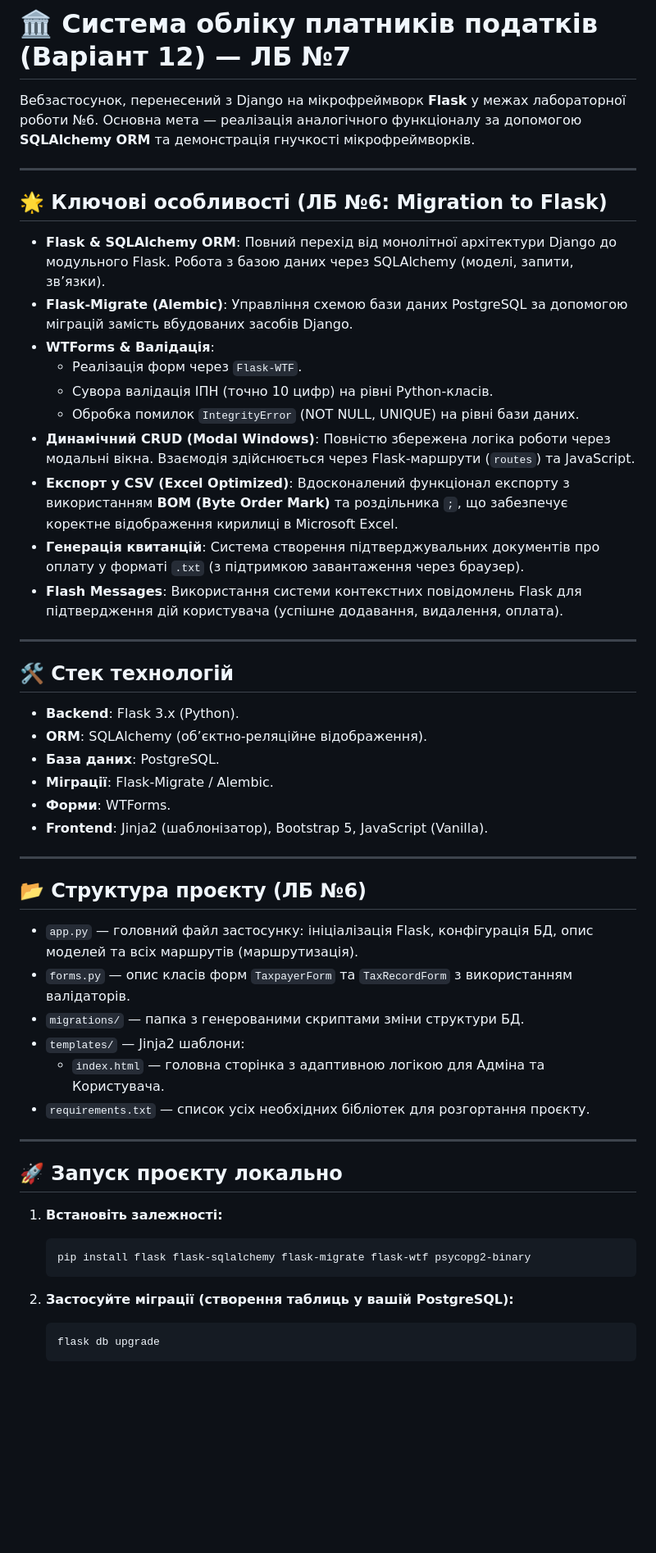
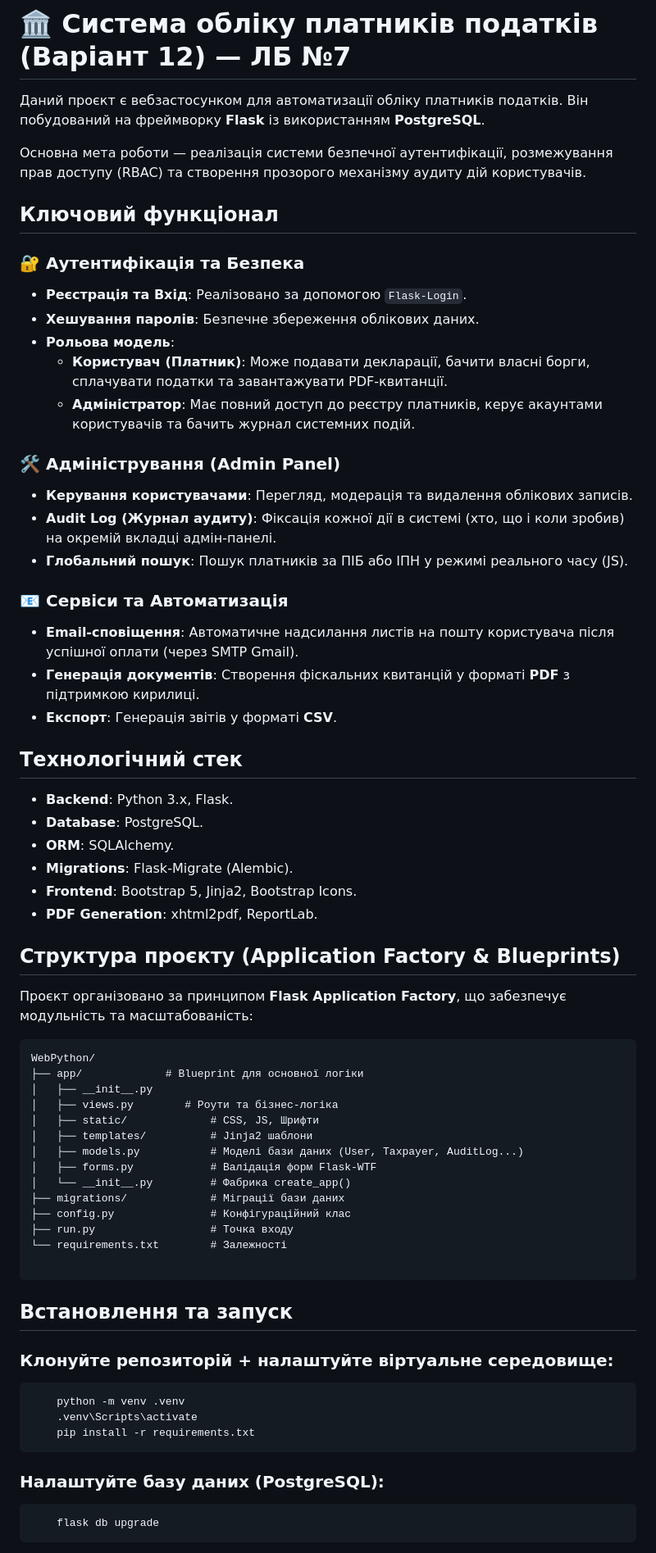
Before and after one commit to wh0smarg0/WebPython, a Markdown page: README.md, the part around one of its changes. Shown at 82% size. Rendered like a GitHub page; blank space fills up the shorter version.

Commit message:
Initial commit: README file

````diff
--- a/README.md
+++ b/README.md
@@ -1,55 +1,72 @@
 # 🏛️ Система обліку платників податків (Варіант 12) — ЛБ №7
 
-Вебзастосунок, перенесений з Django на мікрофреймворк **Flask** у межах лабораторної роботи №6. Основна мета — реалізація аналогічного функціоналу за допомогою **SQLAlchemy ORM** та демонстрація гнучкості мікрофреймворків.
+Даний проєкт є вебзастосунком для автоматизації обліку платників податків. Він побудований на фреймворку **Flask** із використанням **PostgreSQL**.
 
----
+Основна мета роботи — реалізація системи безпечної аутентифікації, розмежування прав доступу (RBAC) та створення прозорого механізму аудиту дій користувачів.
 
-## 🌟 Ключові особливості (ЛБ №6: Migration to Flask)
 
-* **Flask & SQLAlchemy ORM**: Повний перехід від монолітної архітектури Django до модульного Flask. Робота з базою даних через SQLAlchemy (моделі, запити, зв’язки).
-* **Flask-Migrate (Alembic)**: Управління схемою бази даних PostgreSQL за допомогою міграцій замість вбудованих засобів Django.
-* **WTForms & Валідація**:
-    * Реалізація форм через `Flask-WTF`.
-    * Сувора валідація ІПН (точно 10 цифр) на рівні Python-класів.
-    * Обробка помилок `IntegrityError` (NOT NULL, UNIQUE) на рівні бази даних.
-* **Динамічний CRUD (Modal Windows)**: Повністю збережена логіка роботи через модальні вікна. Взаємодія здійснюється через Flask-маршрути (`routes`) та JavaScript.
-* **Експорт у CSV (Excel Optimized)**: Вдосконалений функціонал експорту з використанням **BOM (Byte Order Mark)** та роздільника `;`, що забезпечує коректне відображення кирилиці в Microsoft Excel.
-* **Генерація квитанцій**: Система створення підтверджувальних документів про оплату у форматі `.txt` (з підтримкою завантаження через браузер).
-* **Flash Messages**: Використання системи контекстних повідомлень Flask для підтвердження дій користувача (успішне додавання, видалення, оплата).
+## Ключовий функціонал
 
----
+### 🔐 Аутентифікація та Безпека
+- **Реєстрація та Вхід**: Реалізовано за допомогою `Flask-Login`.
+- **Хешування паролів**: Безпечне збереження облікових даних.
+- **Рольова модель**:
+  - **Користувач (Платник)**: Може подавати декларації, бачити власні борги, сплачувати податки та завантажувати PDF-квитанції.
+  - **Адміністратор**: Має повний доступ до реєстру платників, керує акаунтами користувачів та бачить журнал системних подій.
 
-## 🛠 Стек технологій
+### 🛠 Адміністрування (Admin Panel)
+- **Керування користувачами**: Перегляд, модерація та видалення облікових записів.
+- **Audit Log (Журнал аудиту)**: Фіксація кожної дії в системі (хто, що і коли зробив) на окремій вкладці адмін-панелі.
+- **Глобальний пошук**: Пошук платників за ПІБ або ІПН у режимі реального часу (JS).
 
-* **Backend**: Flask 3.x (Python).
-* **ORM**: SQLAlchemy (об’єктно-реляційне відображення).
-* **База даних**: PostgreSQL.
-* **Міграції**: Flask-Migrate / Alembic.
-* **Форми**: WTForms.
-* **Frontend**: Jinja2 (шаблонізатор), Bootstrap 5, JavaScript (Vanilla).
+### 📧 Сервіси та Автоматизація
+- **Email-сповіщення**: Автоматичне надсилання листів на пошту користувача після успішної оплати (через SMTP Gmail).
+- **Генерація документів**: Створення фіскальних квитанцій у форматі **PDF** з підтримкою кирилиці.
+- **Експорт**: Генерація звітів у форматі **CSV**.
 
----
+## Технологічний стек
+- **Backend**: Python 3.x, Flask.
+- **Database**: PostgreSQL.
+- **ORM**: SQLAlchemy.
+- **Migrations**: Flask-Migrate (Alembic).
+- **Frontend**: Bootstrap 5, Jinja2, Bootstrap Icons.
+- **PDF Generation**: xhtml2pdf, ReportLab.
 
-## 📂 Структура проєкту (ЛБ №6)
 
-* `app.py` — головний файл застосунку: ініціалізація Flask, конфігурація БД, опис моделей та всіх маршрутів (маршрутизація).
-* `forms.py` — опис класів форм `TaxpayerForm` та `TaxRecordForm` з використанням валідаторів.
-* `migrations/` — папка з генерованими скриптами зміни структури БД.
-* `templates/` — Jinja2 шаблони:
-    * `index.html` — головна сторінка з адаптивною логікою для Адміна та Користувача.
-* `requirements.txt` — список усіх необхідних бібліотек для розгортання проєкту.
 
----
+## Структура проєкту (Application Factory & Blueprints)
+Проєкт організовано за принципом **Flask Application Factory**, що забезпечує модульність та масштабованість:
 
-## 🚀 Запуск проєкту локально
+```text
+WebPython/
+├── app/             # Blueprint для основної логіки
+│   ├── __init__.py
+│   ├── views.py        # Роути та бізнес-логіка
+│   ├── static/             # CSS, JS, Шрифти
+│   ├── templates/          # Jinja2 шаблони
+│   ├── models.py           # Моделі бази даних (User, Taxpayer, AuditLog...)
+│   ├── forms.py            # Валідація форм Flask-WTF
+│   └── __init__.py         # Фабрика create_app()
+├── migrations/             # Міграції бази даних
+├── config.py               # Конфігураційний клас
+├── run.py                  # Точка входу
+└── requirements.txt        # Залежності
 
-1.  **Встановіть залежності:**
-    ```bash
-    pip install flask flask-sqlalchemy flask-migrate flask-wtf psycopg2-binary
-    ```
+```
 
-2.  **Застосуйте міграції (створення таблиць у вашій PostgreSQL):**
-    ```bash
+## Встановлення та запуск
+
+### Клонуйте репозиторій + налаштуйте віртуальне середовище:
+
+```bash
+    python -m venv .venv
+    .venv\Scripts\activate
+    pip install -r requirements.txt
+```
+
+### Налаштуйте базу даних (PostgreSQL):
+
+```bash
     flask db upgrade
-    ```
+```
 
````
Also changed, not shown: other parts of README.md (+6 -11 lines).
